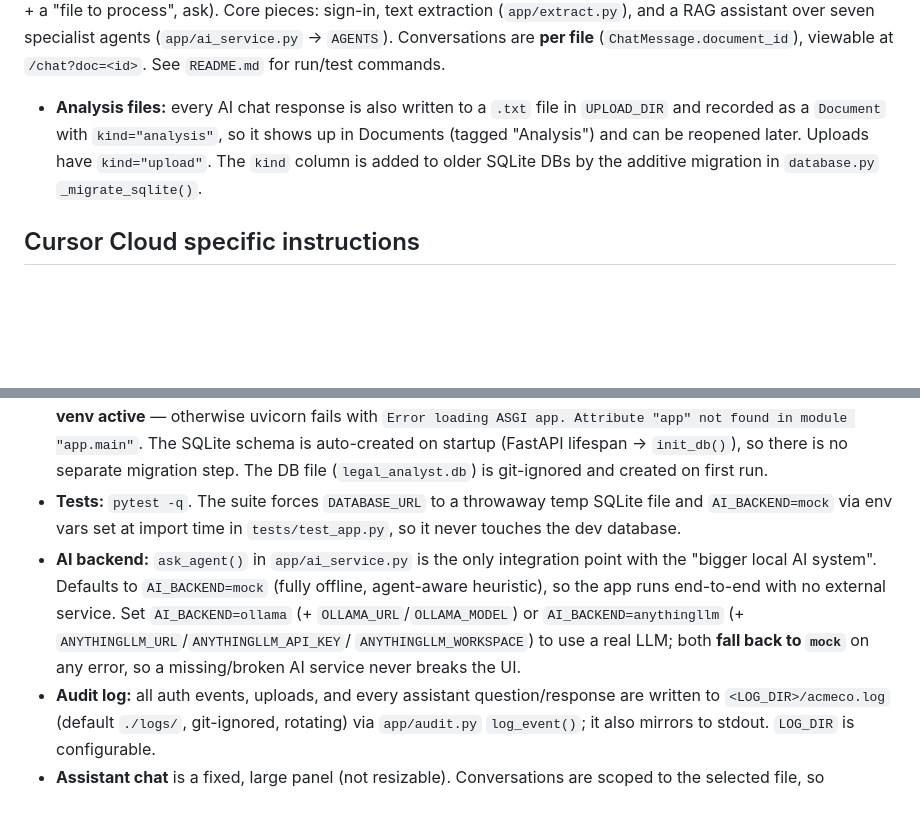
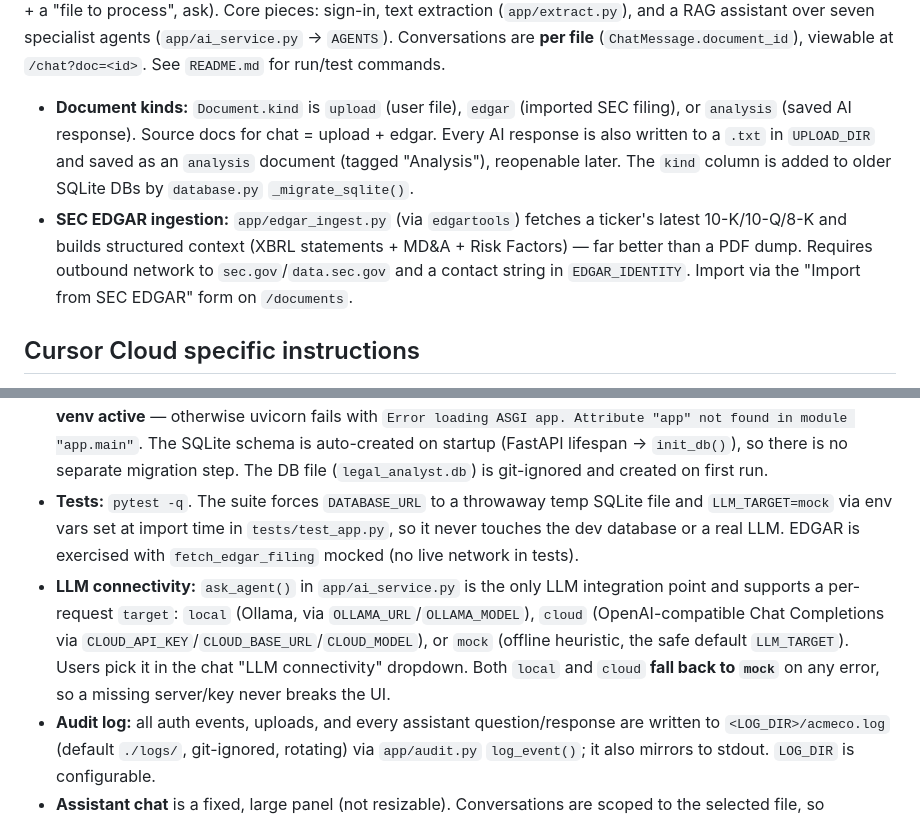
Before and after one commit to stephanadam/sandbox-localai, a Markdown page: AGENTS.md, 2 parts joined by grey strips. Rendered like a GitHub page; blank space fills up the shorter version.

```diff
--- a/AGENTS.md
+++ b/AGENTS.md
@@ -14,11 +14,16 @@ a "file to process", ask). Core pieces: sign-in, text extraction
 (`ChatMessage.document_id`), viewable at `/chat?doc=<id>`. See `README.md` for
 run/test commands.
 
-- **Analysis files:** every AI chat response is also written to a `.txt` file in
-  `UPLOAD_DIR` and recorded as a `Document` with `kind="analysis"`, so it shows
-  up in Documents (tagged "Analysis") and can be reopened later. Uploads have
-  `kind="upload"`. The `kind` column is added to older SQLite DBs by the additive
-  migration in `database.py` `_migrate_sqlite()`.
+- **Document kinds:** `Document.kind` is `upload` (user file), `edgar` (imported
+  SEC filing), or `analysis` (saved AI response). Source docs for chat = upload +
+  edgar. Every AI response is also written to a `.txt` in `UPLOAD_DIR` and saved
+  as an `analysis` document (tagged "Analysis"), reopenable later. The `kind`
+  column is added to older SQLite DBs by `database.py` `_migrate_sqlite()`.
+- **SEC EDGAR ingestion:** `app/edgar_ingest.py` (via `edgartools`) fetches a
+  ticker's latest 10-K/10-Q/8-K and builds structured context (XBRL statements +
+  MD&A + Risk Factors) — far better than a PDF dump. Requires outbound network to
+  `sec.gov`/`data.sec.gov` and a contact string in `EDGAR_IDENTITY`. Import via
+  the "Import from SEC EDGAR" form on `/documents`.
 
 ## Cursor Cloud specific instructions
 
@@ -37,15 +42,16 @@ run/test commands.
   startup (FastAPI lifespan → `init_db()`), so there is no separate migration
   step. The DB file (`legal_analyst.db`) is git-ignored and created on first run.
 - **Tests:** `pytest -q`. The suite forces `DATABASE_URL` to a throwaway temp
-  SQLite file and `AI_BACKEND=mock` via env vars set at import time in
-  `tests/test_app.py`, so it never touches the dev database.
-- **AI backend:** `ask_agent()` in `app/ai_service.py` is the only integration
-  point with the "bigger local AI system". Defaults to `AI_BACKEND=mock` (fully
-  offline, agent-aware heuristic), so the app runs end-to-end with no external
-  service. Set `AI_BACKEND=ollama` (+ `OLLAMA_URL`/`OLLAMA_MODEL`) or
-  `AI_BACKEND=anythingllm` (+ `ANYTHINGLLM_URL`/`ANYTHINGLLM_API_KEY`/
-  `ANYTHINGLLM_WORKSPACE`) to use a real LLM; both **fall back to `mock`** on any
-  error, so a missing/broken AI service never breaks the UI.
+  SQLite file and `LLM_TARGET=mock` via env vars set at import time in
+  `tests/test_app.py`, so it never touches the dev database or a real LLM. EDGAR
+  is exercised with `fetch_edgar_filing` mocked (no live network in tests).
+- **LLM connectivity:** `ask_agent()` in `app/ai_service.py` is the only LLM
+  integration point and supports a per-request `target`: `local` (Ollama, via
+  `OLLAMA_URL`/`OLLAMA_MODEL`), `cloud` (OpenAI-compatible Chat Completions via
+  `CLOUD_API_KEY`/`CLOUD_BASE_URL`/`CLOUD_MODEL`), or `mock` (offline heuristic,
+  the safe default `LLM_TARGET`). Users pick it in the chat "LLM connectivity"
+  dropdown. Both `local` and `cloud` **fall back to `mock`** on any error, so a
+  missing server/key never breaks the UI.
 - **Audit log:** all auth events, uploads, and every assistant question/response
   are written to `<LOG_DIR>/acmeco.log` (default `./logs/`, git-ignored, rotating)
   via `app/audit.py` `log_event()`; it also mirrors to stdout. `LOG_DIR` is
```
Also changed, not shown: README.md (+14 -10 lines).
